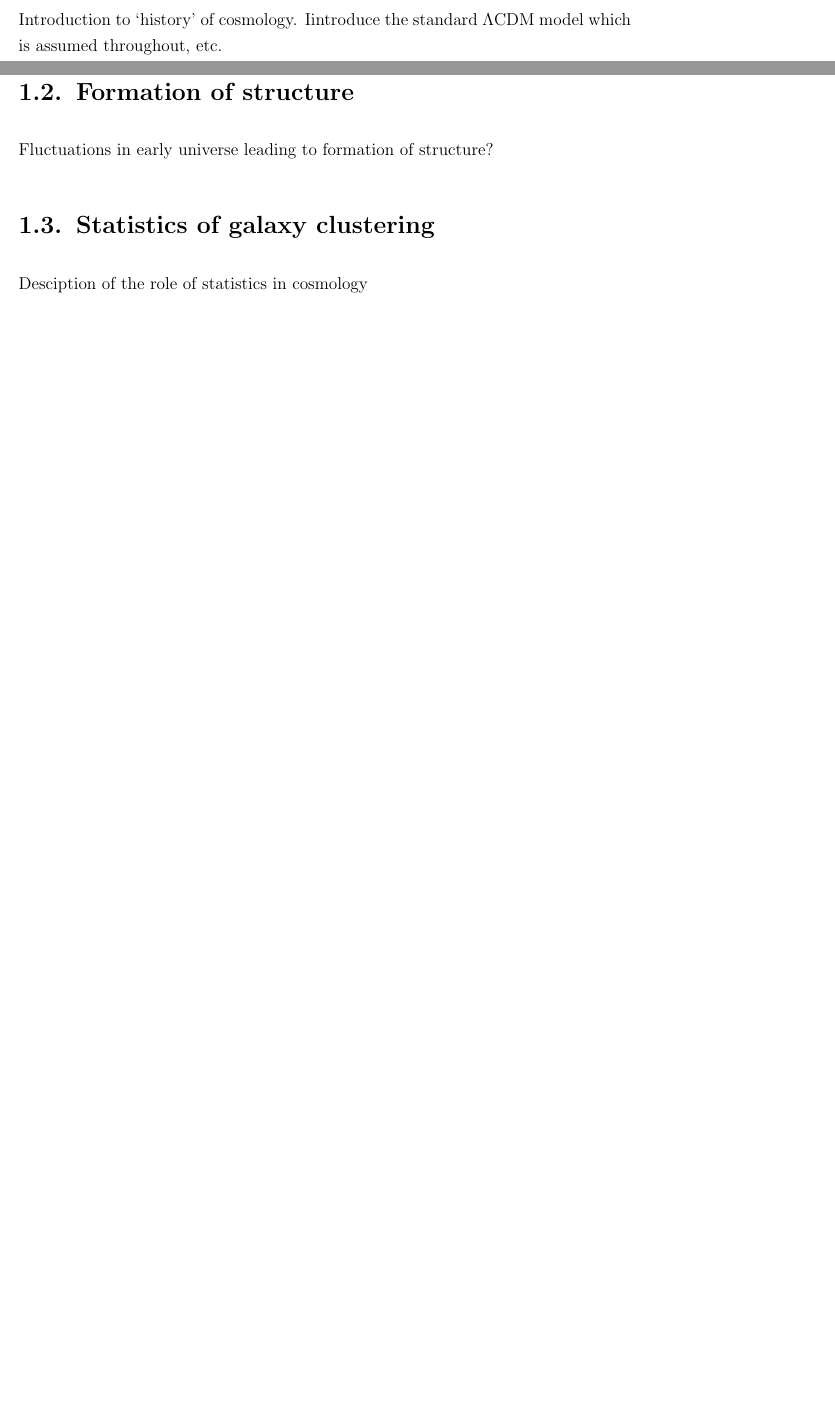
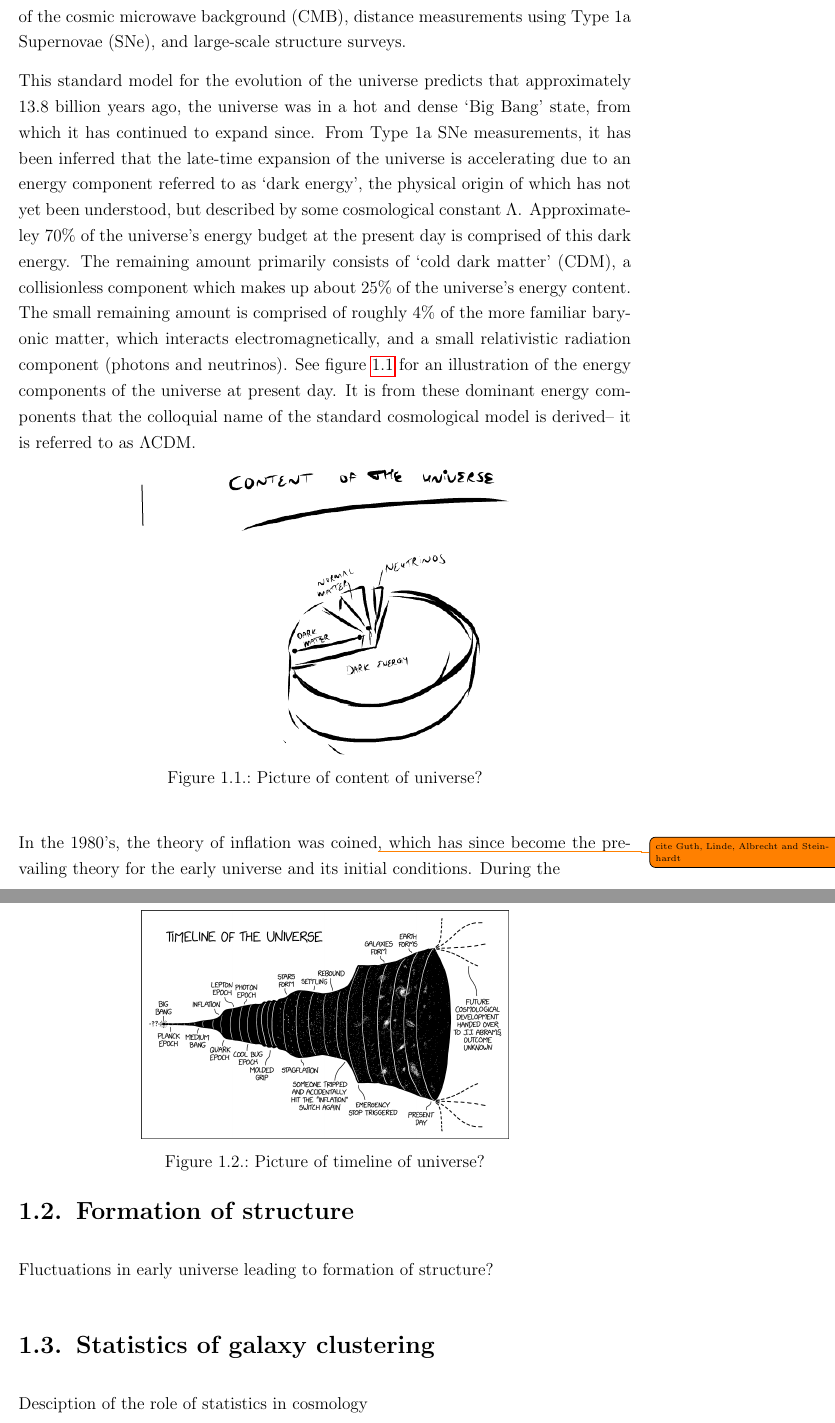
Before and after one commit to ElineMaaikedeWeerd/Thesis, a LaTeX thesis (thesis.tex, which reads tex/introgeneral.tex): two parts of pages 13 and 14 of 187 before the commit and two parts of pages 14 and 15 of 188 after it, joined at a grey line, cut at the place of the change, the shorter picture padded with empty space. Compiled offline with pdfLaTeX; an older LaTeX class or package is replaced by its successor.

Commit message:
general intro

```diff
--- a/tex/introgeneral.tex
+++ b/tex/introgeneral.tex
@@ -10,7 +13,23 @@ Next-generation large-scale surveys will be able to observe at unprecedented pre
 
 \section{The standard cosmological model}
 
-Introduction to `history' of cosmology. Iintroduce the standard $\Lambda$CDM model which is assumed throughout, etc.
+Over the past several decades, a consensus model for describing the evolution of the universe has emerged.  Evidence for this model is provided by a variety of observations, made possible due to technological advancements, such as the measurements of the cosmic microwave background (CMB), distance measurements using Type 1a Supernovae (SNe), and large-scale structure surveys.
+
+This standard model for the evolution of the universe predicts that approximately 13.8 billion years ago, the universe was in a hot and dense `Big Bang' state, from which it has continued to expand since. From Type 1a SNe measurements, it has been inferred that the late-time expansion of the universe is accelerating due to an energy component referred to as `dark energy', the physical origin of which has not yet been understood, but described by some cosmological constant $\Lambda$. Approximateley 70\% of the universe's energy budget at the present day is comprised of this dark energy. The remaining amount primarily consists of `cold dark matter' (CDM), a collisionless component which makes up about 25\% of the universe's energy content. The small remaining amount is comprised of roughly 4\% of the more familiar baryonic matter, which interacts electromagnetically, and a small relativistic radiation component (photons and neutrinos). See figure~\ref{fig:contentuniverse} for an illustration of the energy components of the universe at present day. It is from these dominant energy components that the colloquial name of the standard cosmological model is derived-- it is referred to as $\Lambda$CDM.
+\begin{figure}[ht]
+	\centering
+	\includegraphics[width=0.6\textwidth]{fig/placeholder_universecontent.png}
+	\caption{Picture of content of universe?}
+	\label{fig:contentuniverse}
+\end{figure}
+
+\begin{figure}[ht]
+	\centering
+	\includegraphics[width=0.6\textwidth]{fig/timeline_of_the_universe.png}
+	\caption{Picture of timeline of universe?}
+	\label{fig:timelineuniverse}
+\end{figure}
+In the 1980's, the theory of inflation was coined\todo{cite Guth, Linde, Albrecht and Steinhardt}, which has since become the prevailing theory for the early universe and its initial conditions. During the
 
 
 \section{Formation of structure}
```
Also changed, not shown: tex/title.tex (+1 -1 lines), fig/placeholder_universecontent.png (added), fig/timeline_of_the_universe.png (added), tex/introgeneral.tex (3 more changed lines), 20 other files.
